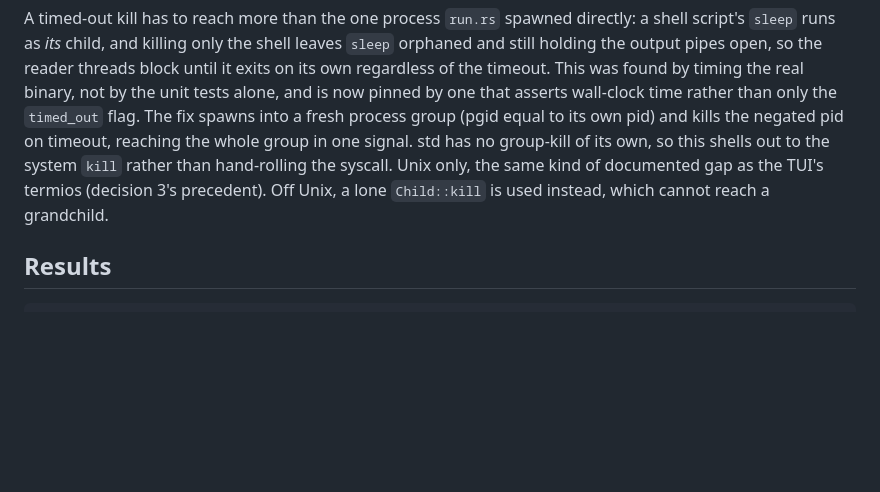
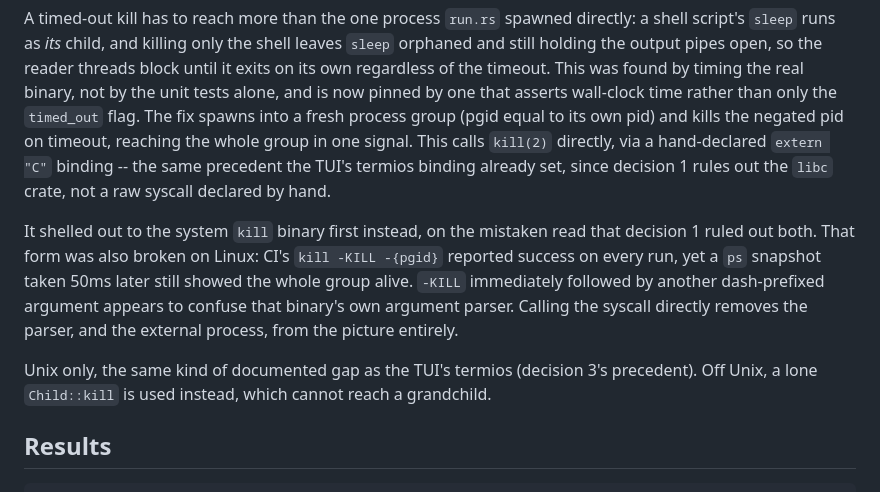
Before and after one commit to dxgeo/dankg, a Markdown page: architecture.md, the part around the change. GitHub-like rendering; blank space fills up the shorter version.

Commit message:
Update kill_tree's design record to match the kill(2) fix
architecture.md's Execution section still described the timeout kill
as shelling out to the system `kill` binary. Documents what actually
shipped instead: a direct kill(2) call, and why -- the shelled-out
form reported success on every Linux CI run while doing nothing, a
parser quirk of -KILL followed by another dash-prefixed argument.

```diff
--- a/architecture.md
+++ b/architecture.md
@@ -1261,11 +1261,23 @@ binary, not by the unit tests alone, and is now pinned by one that
 asserts wall-clock time rather than only the `timed_out` flag. The fix
 spawns into a fresh process group (pgid equal to its own pid) and
 kills the negated pid on timeout, reaching the whole group in one
-signal. std has no group-kill of its own, so this shells out to the
-system `kill` rather than hand-rolling the syscall. Unix only, the
-same kind of documented gap as the TUI's termios (decision 3's
-precedent). Off Unix, a lone `Child::kill` is used instead, which
-cannot reach a grandchild.
+signal. This calls `kill(2)` directly, via a hand-declared
+`extern "C"` binding -- the same precedent the TUI's termios binding
+already set, since decision 1 rules out the `libc` crate, not a raw
+syscall declared by hand.
+
+It shelled out to the system `kill` binary first instead, on the
+mistaken read that decision 1 ruled out both. That form was also
+broken on Linux: CI's `kill -KILL -{pgid}` reported success on every
+run, yet a `ps` snapshot taken 50ms later still showed the whole group
+alive. `-KILL` immediately followed by another dash-prefixed argument
+appears to confuse that binary's own argument parser. Calling the
+syscall directly removes the parser, and the external process, from
+the picture entirely.
+
+Unix only, the same kind of documented gap as the TUI's termios
+(decision 3's precedent). Off Unix, a lone `Child::kill` is used
+instead, which cannot reach a grandchild.
 
 ## Results
 
```
